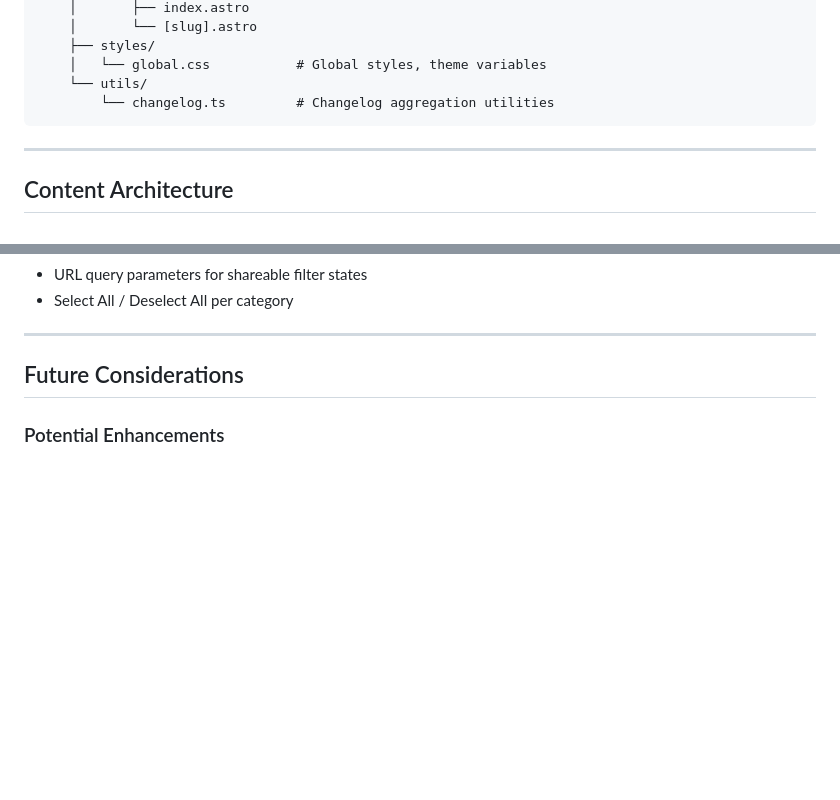
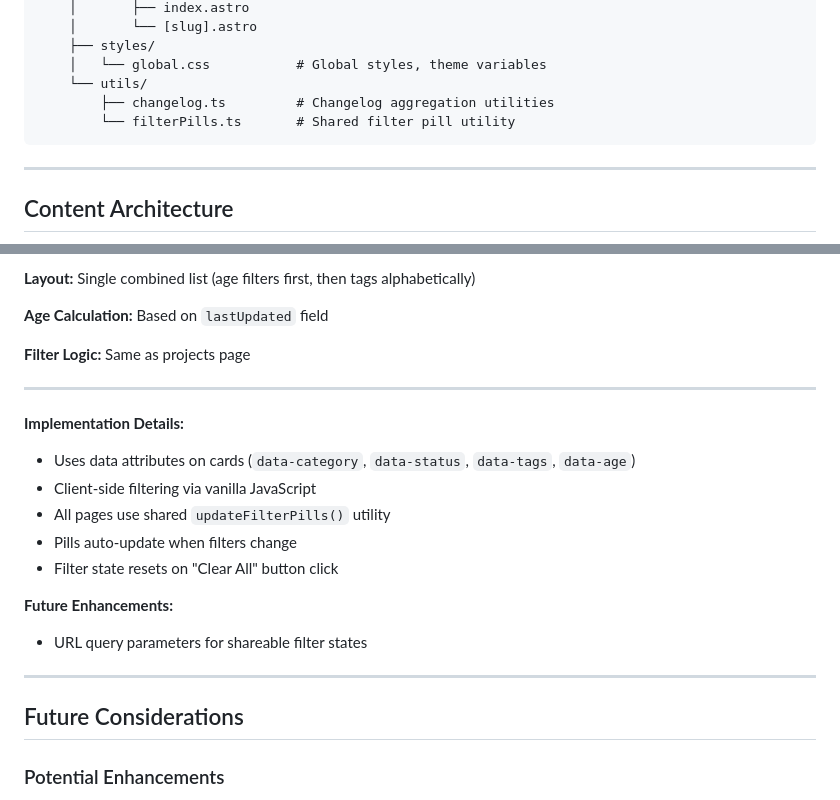
Before and after one commit to barbarachbc/esphome-workshop, a Markdown page: ARCHITECTURE.md, 2 parts joined by grey strips. Rendered like a GitHub page; blank space fills up the shorter version.

````diff
--- a/ARCHITECTURE.md
+++ b/ARCHITECTURE.md
@@ -90,7 +90,8 @@ esphome-docs/
     ├── styles/
     │   └── global.css           # Global styles, theme variables
     └── utils/
-        └── changelog.ts         # Changelog aggregation utilities
+        ├── changelog.ts         # Changelog aggregation utilities
+        └── filterPills.ts       # Shared filter pill utility
 ```
 
 ---
@@ -543,5 +596,20 @@ Privacy-friendly, using self-hosted Umami analytics platform. Uses Partytown to
+**Layout:** Single combined list (age filters first, then tags alphabetically)
+
+**Age Calculation:** Based on `lastUpdated` field
+
+**Filter Logic:** Same as projects page
+
+---
+
+**Implementation Details:**
+- Uses data attributes on cards (`data-category`, `data-status`, `data-tags`, `data-age`)
+- Client-side filtering via vanilla JavaScript
+- All pages use shared `updateFilterPills()` utility
+- Pills auto-update when filters change
+- Filter state resets on "Clear All" button click
+
+**Future Enhancements:**
 - URL query parameters for shareable filter states
-- Select All / Deselect All per category
 
 ---
 
````
Also changed, not shown: other parts of ARCHITECTURE.md (+75 -23 lines).
